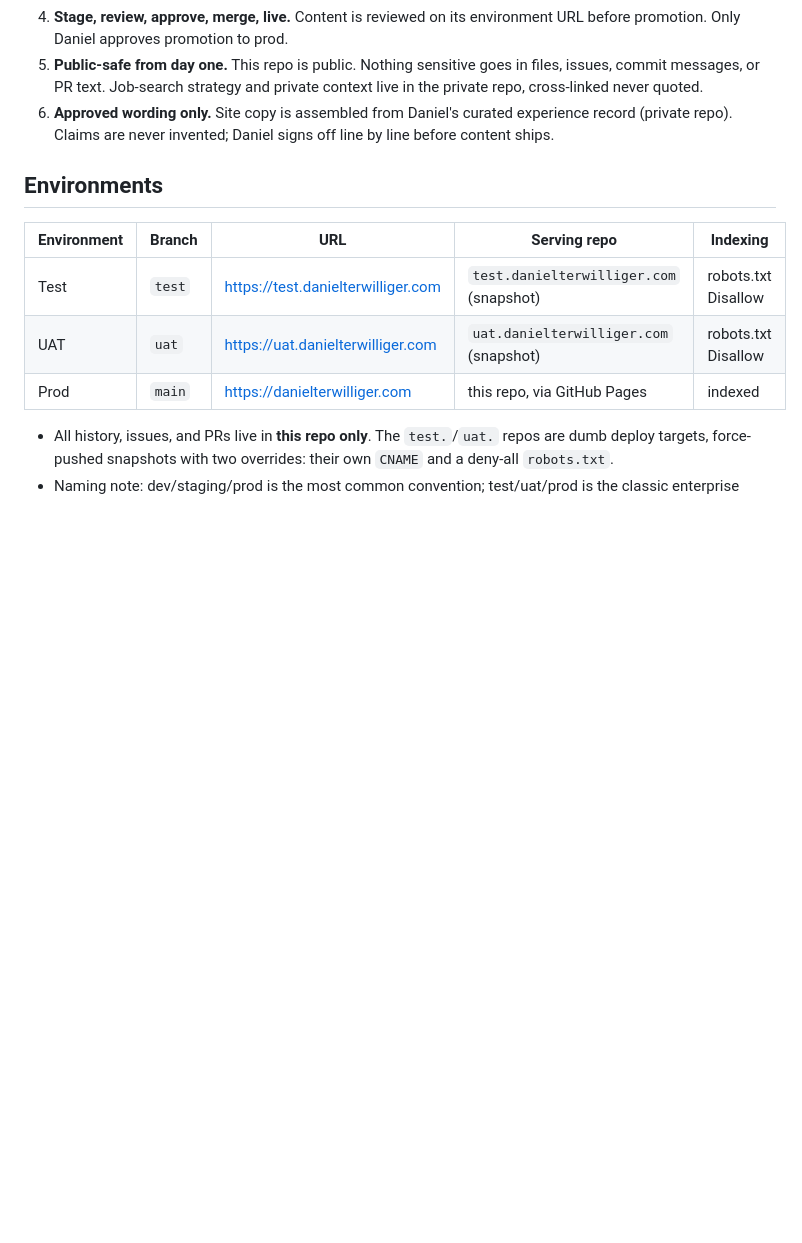
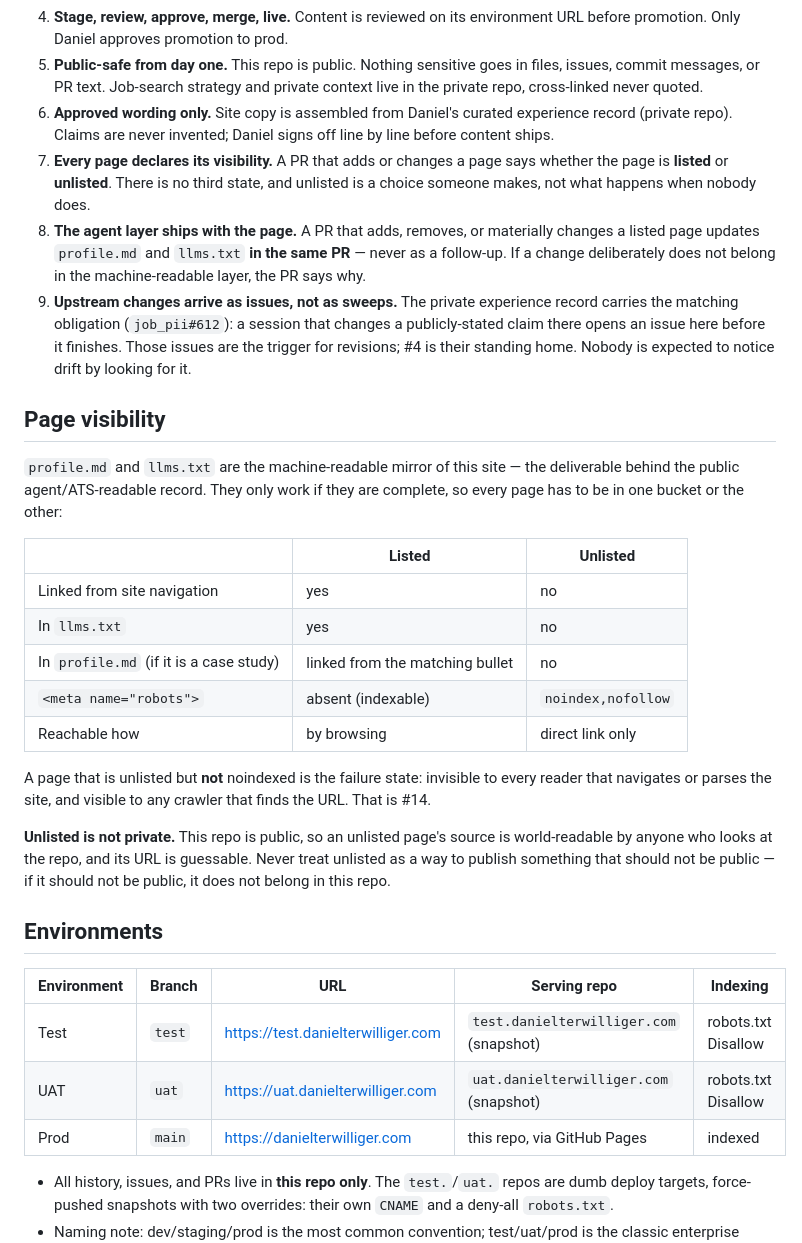
Before and after one commit to danielterwilliger/danielterwilliger.com, a Markdown page: docs/SDLC.md, the part around the change. Rendered like a GitHub page; blank space fills up the shorter version.

Commit message:
SDLC: page visibility and the agent-layer-ships-with-the-page rule (#15)
Two gaps found by auditing profile.md and llms.txt against the pages.

Nothing required a page change to update the machine-readable layer, so it
could fall behind silently; and nothing required a page to declare whether it
is listed or unlisted, which is how #14 happened -- a page live and indexable,
linked from nowhere, absent from every index.

Adds standing rules 7-9 and a Page visibility section defining the two valid
states, naming the unlisted-but-indexable failure state, and recording that
unlisted is not private in a public repo. Rule 9 pairs with job_pii#612: the
private record now opens issues here when a published claim changes, so
revisions arrive as work rather than as a sweep nobody performs.

Closes #15

Co-Authored-By: Claude Opus 5 (1M context) <noreply@anthropic.com>
Claude-Session: https://claude.ai/code/session_01RgdowvzQpAtBoaGEp6uezL

```diff
--- a/docs/SDLC.md
+++ b/docs/SDLC.md
@@ -10,6 +10,25 @@ Standing rules set by Daniel, 2026-07-28. These are not suggestions; they are th
 4. **Stage, review, approve, merge, live.** Content is reviewed on its environment URL before promotion. Only Daniel approves promotion to prod.
 5. **Public-safe from day one.** This repo is public. Nothing sensitive goes in files, issues, commit messages, or PR text. Job-search strategy and private context live in the private repo, cross-linked never quoted.
 6. **Approved wording only.** Site copy is assembled from Daniel's curated experience record (private repo). Claims are never invented; Daniel signs off line by line before content ships.
+7. **Every page declares its visibility.** A PR that adds or changes a page says whether the page is **listed** or **unlisted**. There is no third state, and unlisted is a choice someone makes, not what happens when nobody does.
+8. **The agent layer ships with the page.** A PR that adds, removes, or materially changes a listed page updates `profile.md` and `llms.txt` **in the same PR** — never as a follow-up. If a change deliberately does not belong in the machine-readable layer, the PR says why.
+9. **Upstream changes arrive as issues, not as sweeps.** The private experience record carries the matching obligation (`job_pii#612`): a session that changes a publicly-stated claim there opens an issue here before it finishes. Those issues are the trigger for revisions; #4 is their standing home. Nobody is expected to notice drift by looking for it.
+
+## Page visibility
+
+`profile.md` and `llms.txt` are the machine-readable mirror of this site — the deliverable behind the public agent/ATS-readable record. They only work if they are complete, so every page has to be in one bucket or the other:
+
+| | Listed | Unlisted |
+|---|---|---|
+| Linked from site navigation | yes | no |
+| In `llms.txt` | yes | no |
+| In `profile.md` (if it is a case study) | linked from the matching bullet | no |
+| `<meta name="robots">` | absent (indexable) | `noindex,nofollow` |
+| Reachable how | by browsing | direct link only |
+
+A page that is unlisted but **not** noindexed is the failure state: invisible to every reader that navigates or parses the site, and visible to any crawler that finds the URL. That is #14.
+
+**Unlisted is not private.** This repo is public, so an unlisted page's source is world-readable by anyone who looks at the repo, and its URL is guessable. Never treat unlisted as a way to publish something that should not be public — if it should not be public, it does not belong in this repo.
 
 ## Environments
 
```
